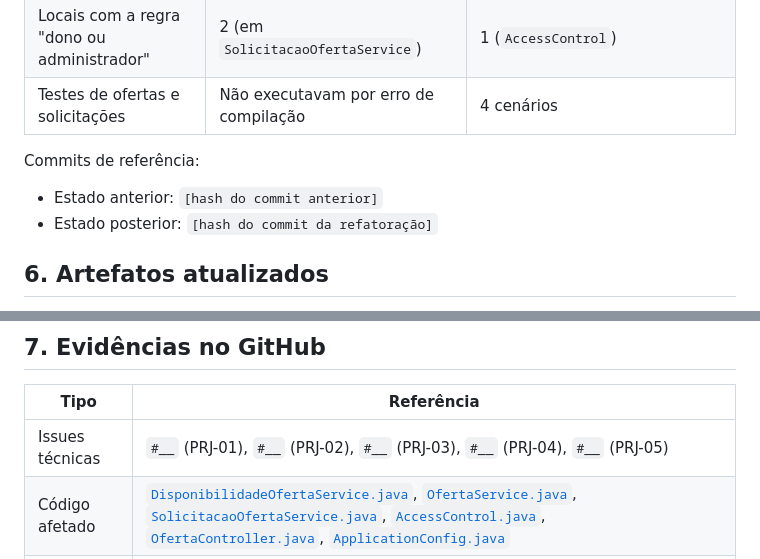
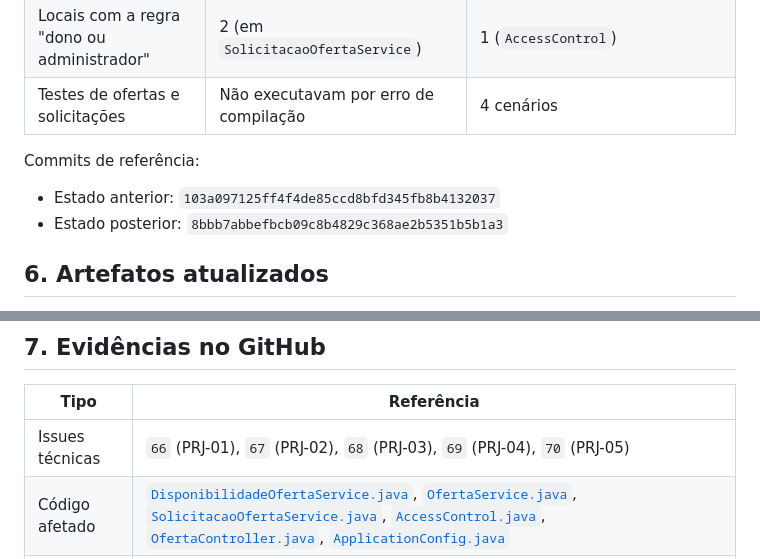
Before and after one commit to liviafgs/TrabalhoPratico-eng-software, a Markdown page: docs/projeto/decisoes-de-projeto.md, 2 parts joined by grey strips. GitHub-like rendering.

Commit message:
Update decisoes-de-projeto.md
docs: preenche issues e commits da sprint 4

```diff
--- a/docs/projeto/decisoes-de-projeto.md
+++ b/docs/projeto/decisoes-de-projeto.md
@@ -100,8 +100,8 @@ O diretório `front-end/` (`index.html`, `script.js`, `style.css`) concentra a i
 
 Commits de referência:
 
-- Estado anterior: `[hash do commit anterior]`
-- Estado posterior: `[hash do commit da refatoração]`
+- Estado anterior: `103a097125ff4f4de85ccd8bfd345fb8b4132037`
+- Estado posterior: `8bbb7abbefbcb09c8b4829c368ae2b5351b5b1a3`
 
 ## 6. Artefatos atualizados
 
@@ -113,7 +113,7 @@ Commits de referência:
 
 | Tipo | Referência |
 |---|---|
-| Issues técnicas | `#__` (PRJ-01), `#__` (PRJ-02), `#__` (PRJ-03), `#__` (PRJ-04), `#__` (PRJ-05) |
+| Issues técnicas | `66` (PRJ-01), `67` (PRJ-02), `68` (PRJ-03), `69` (PRJ-04), `70` (PRJ-05) |
 | Código afetado | [`DisponibilidadeOfertaService.java`](../../BackEnd/src/main/java/conexaosolidaria/service/DisponibilidadeOfertaService.java), [`OfertaService.java`](../../BackEnd/src/main/java/conexaosolidaria/service/OfertaService.java), [`SolicitacaoOfertaService.java`](../../BackEnd/src/main/java/conexaosolidaria/service/SolicitacaoOfertaService.java), [`AccessControl.java`](../../BackEnd/src/main/java/conexaosolidaria/security/AccessControl.java), [`OfertaController.java`](../../BackEnd/src/main/java/conexaosolidaria/controller/OfertaController.java), [`ApplicationConfig.java`](../../BackEnd/src/main/java/conexaosolidaria/config/ApplicationConfig.java) |
 | Teste | [`OfertaDisponibilidadeServiceTest.java`](../../BackEnd/src/test/java/conexaosolidaria/service/OfertaDisponibilidadeServiceTest.java) |
 | Commits | listados no arquivo `docs/sprints/sprint-04.md` |
```
